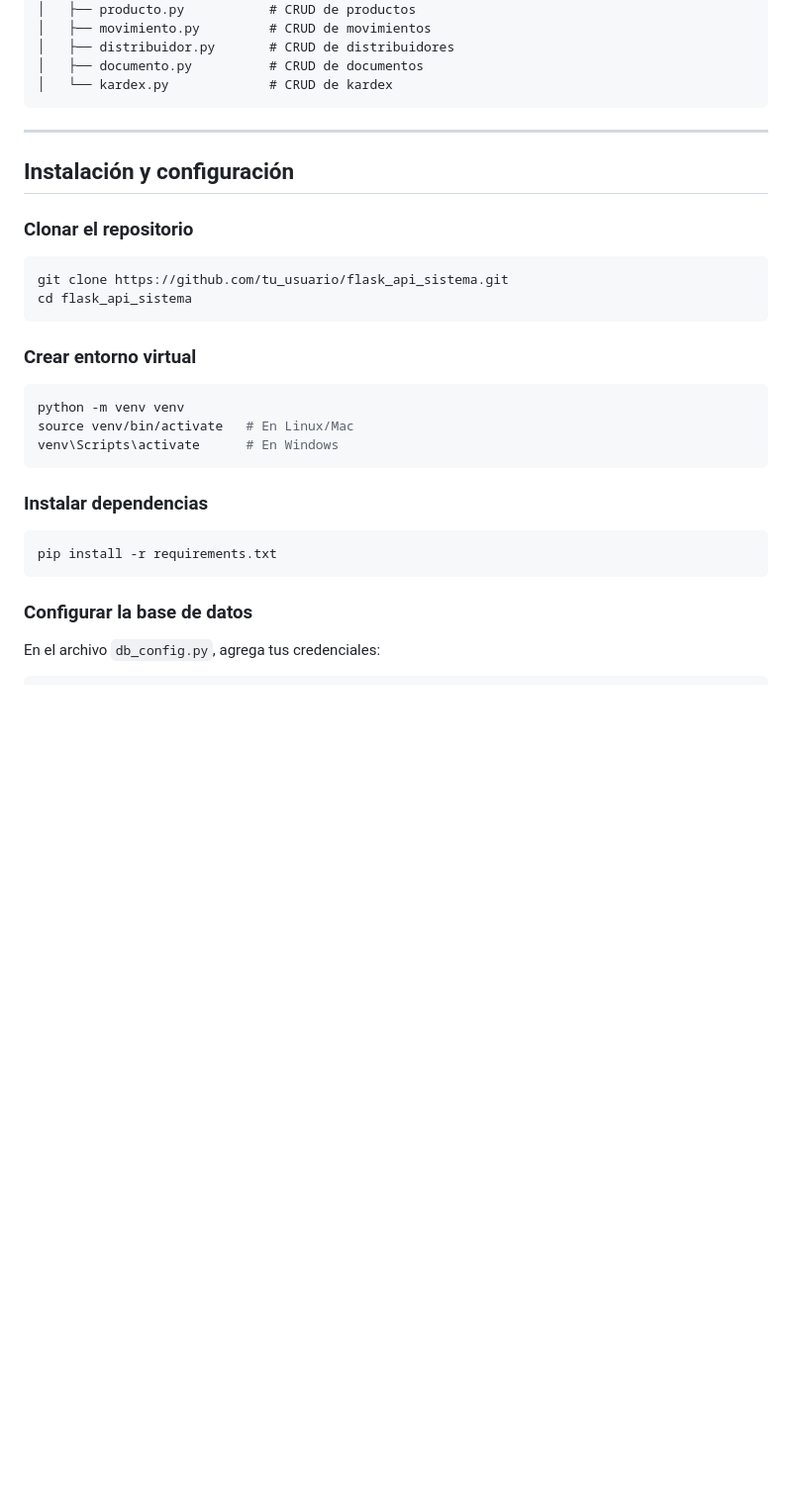
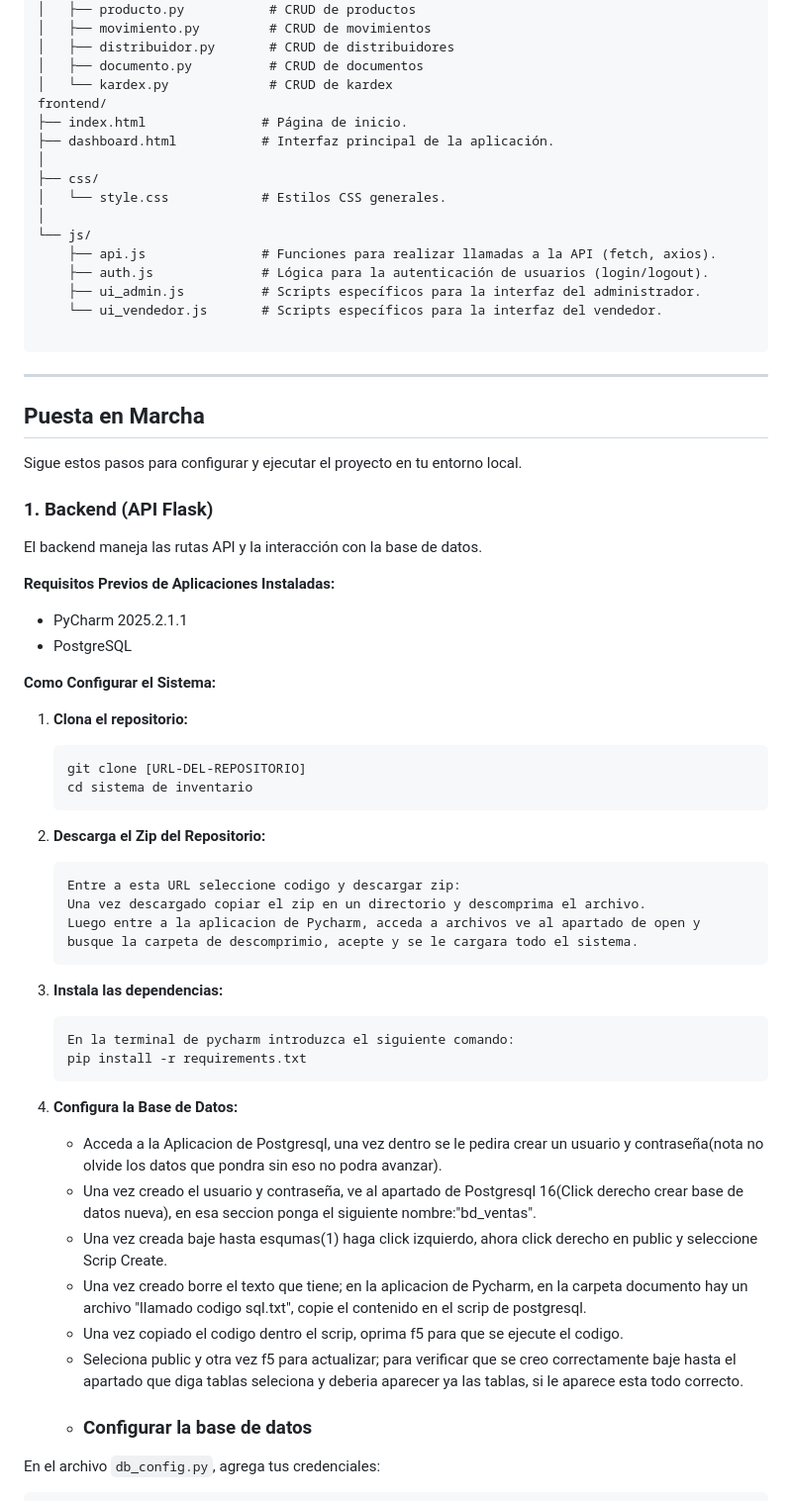
Before and after one commit to Jarodzsc25/Sistema-de-Inventario, a Markdown page: readme.md, the part around one of its changes. Shown at 99% size. GitHub-like rendering; blank space fills up the shorter version.

````diff
--- a/readme.md
+++ b/readme.md
@@ -57,31 +40,61 @@ flask_api_sistema/
 │   ├── distribuidor.py       # CRUD de distribuidores
 │   ├── documento.py          # CRUD de documentos
 │   └── kardex.py             # CRUD de kardex
+frontend/
+├── index.html               # Página de inicio.
+├── dashboard.html           # Interfaz principal de la aplicación.
+│
+├── css/
+│   └── style.css            # Estilos CSS generales.
+│
+└── js/
+    ├── api.js               # Funciones para realizar llamadas a la API (fetch, axios).
+    ├── auth.js              # Lógica para la autenticación de usuarios (login/logout).
+    ├── ui_admin.js          # Scripts específicos para la interfaz del administrador.
+    └── ui_vendedor.js       # Scripts específicos para la interfaz del vendedor.
+
 ```
 
 ---
+## Puesta en Marcha
 
-## Instalación y configuración
+Sigue estos pasos para configurar y ejecutar el proyecto en tu entorno local.
 
-### Clonar el repositorio
-```bash
-git clone https://github.com/tu_usuario/flask_api_sistema.git
-cd flask_api_sistema
-```
+### 1. Backend (API Flask)
 
-### Crear entorno virtual
-```bash
-python -m venv venv
-source venv/bin/activate   # En Linux/Mac
-venv\Scripts\activate      # En Windows
-```
+El backend maneja las rutas API y la interacción con la base de datos.
 
-### Instalar dependencias
-```bash
-pip install -r requirements.txt
-```
+**Requisitos Previos de Aplicaciones Instaladas:**
+* PyCharm 2025.2.1.1
+* PostgreSQL
 
-### Configurar la base de datos
+**Como Configurar el Sistema:**
+
+1.  **Clona el repositorio:**
+    ```bash
+    git clone [URL-DEL-REPOSITORIO]
+    cd sistema de inventario
+    ```
+2.  **Descarga el Zip del Repositorio:**
+    ```bash
+    Entre a esta URL seleccione codigo y descargar zip:
+    Una vez descargado copiar el zip en un directorio y descomprima el archivo.
+    Luego entre a la aplicacion de Pycharm, acceda a archivos ve al apartado de open y busque la carpeta de descomprimio, acepte y se le cargara todo el sistema.
+    ```
+3.  **Instala las dependencias:**
+
+    ```bash
+    En la terminal de pycharm introduzca el siguiente comando:
+    pip install -r requirements.txt
+    ```
+4.  **Configura la Base de Datos:**
+    * Acceda a la Aplicacion de Postgresql, una vez dentro se le pedira crear un usuario y contraseña(nota no olvide los datos que pondra sin eso no podra avanzar).
+    * Una vez creado el usuario y contraseña, ve al apartado de Postgresql 16(Click derecho crear base de datos nueva), en esa seccion ponga el siguiente nombre:"bd_ventas".
+    * Una vez creada baje hasta esqumas(1) haga click izquierdo, ahora click derecho en public y seleccione Scrip Create.
+    * Una vez creado borre el texto que tiene; en la aplicacion de Pycharm, en la carpeta documento hay un archivo "llamado codigo sql.txt", copie el contenido en el scrip de postgresql.
+    * Una vez copiado el codigo dentro el scrip, oprima f5 para que se ejecute el codigo.
+    * Seleciona public y otra vez f5 para actualizar; para verificar que se creo correctamente baje hasta el apartado que diga tablas seleciona y deberia aparecer ya las tablas, si le aparece esta todo correcto.
+    * ### Configurar la base de datos
 En el archivo `db_config.py`, agrega tus credenciales:
 ```python
 DB_CONFIG = {
````
Also changed, not shown: other parts of readme.md (+65 -200 lines).
